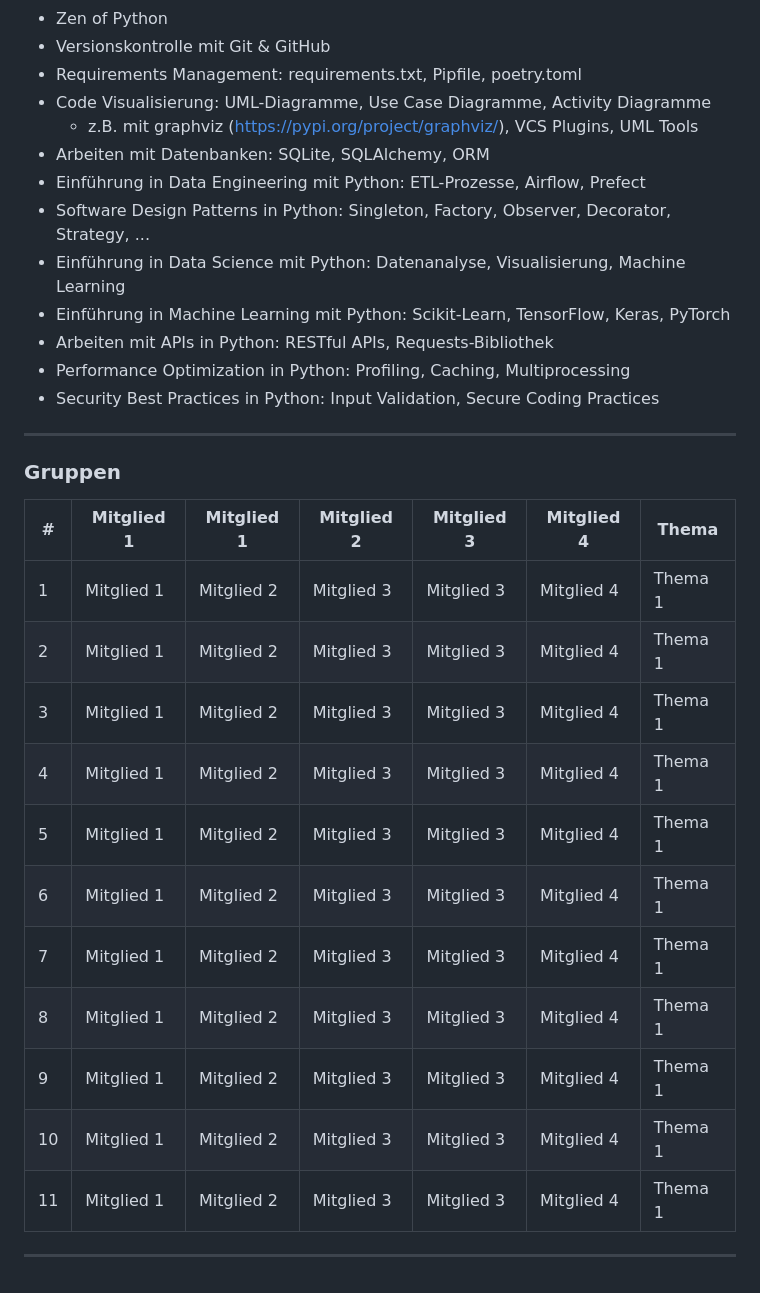
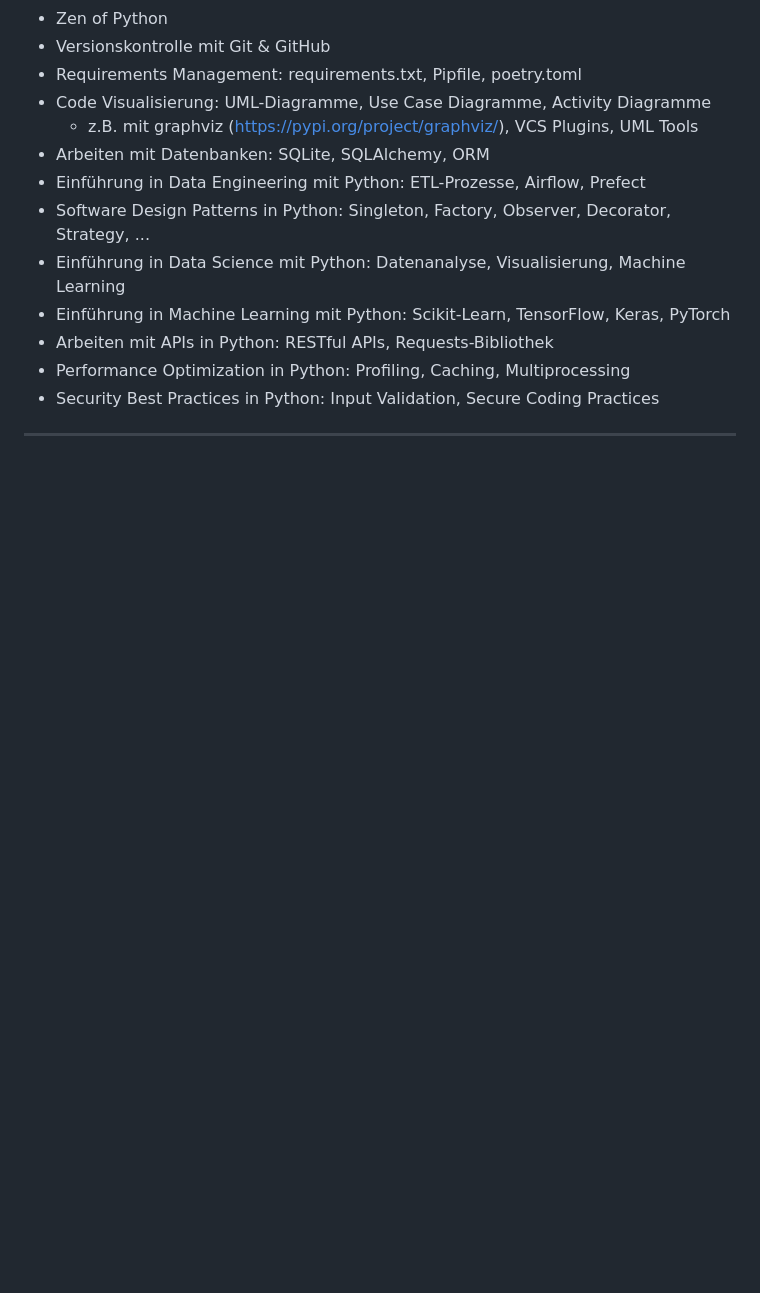
Before and after one commit to sebastianbichler/IU_2026_EF_LE_BER_VC_Python, a Markdown page: lecture.md, the part around the change. Rendered like a GitHub page; blank space fills up the shorter version.

Commit message:
lecture, projects, python topics

```diff
--- a/lecture.md
+++ b/lecture.md
@@ -94,21 +94,3 @@ https://github.com/iubh/DLBDSIPWP01_D
 - Security Best Practices in Python: Input Validation, Secure Coding Practices
 
 ---
-
-### Gruppen
-
-| #  | Mitglied 1 | Mitglied 1 | Mitglied 2 | Mitglied 3 | Mitglied 4 | Thema   |
-|----|------------|------------|------------|------------|------------|---------|
-| 1  | Mitglied 1 | Mitglied 2 | Mitglied 3 | Mitglied 3 | Mitglied 4 | Thema 1 |
-| 2  | Mitglied 1 | Mitglied 2 | Mitglied 3 | Mitglied 3 | Mitglied 4 | Thema 1 |
-| 3  | Mitglied 1 | Mitglied 2 | Mitglied 3 | Mitglied 3 | Mitglied 4 | Thema 1 |
-| 4  | Mitglied 1 | Mitglied 2 | Mitglied 3 | Mitglied 3 | Mitglied 4 | Thema 1 |
-| 5  | Mitglied 1 | Mitglied 2 | Mitglied 3 | Mitglied 3 | Mitglied 4 | Thema 1 |
-| 6  | Mitglied 1 | Mitglied 2 | Mitglied 3 | Mitglied 3 | Mitglied 4 | Thema 1 |
-| 7  | Mitglied 1 | Mitglied 2 | Mitglied 3 | Mitglied 3 | Mitglied 4 | Thema 1 |
-| 8  | Mitglied 1 | Mitglied 2 | Mitglied 3 | Mitglied 3 | Mitglied 4 | Thema 1 |
-| 9  | Mitglied 1 | Mitglied 2 | Mitglied 3 | Mitglied 3 | Mitglied 4 | Thema 1 |
-| 10 | Mitglied 1 | Mitglied 2 | Mitglied 3 | Mitglied 3 | Mitglied 4 | Thema 1 |
-| 11 | Mitglied 1 | Mitglied 2 | Mitglied 3 | Mitglied 3 | Mitglied 4 | Thema 1 |
-
----
```
Also changed, not shown: lecture_topics.md (added, +165 -0 lines).
